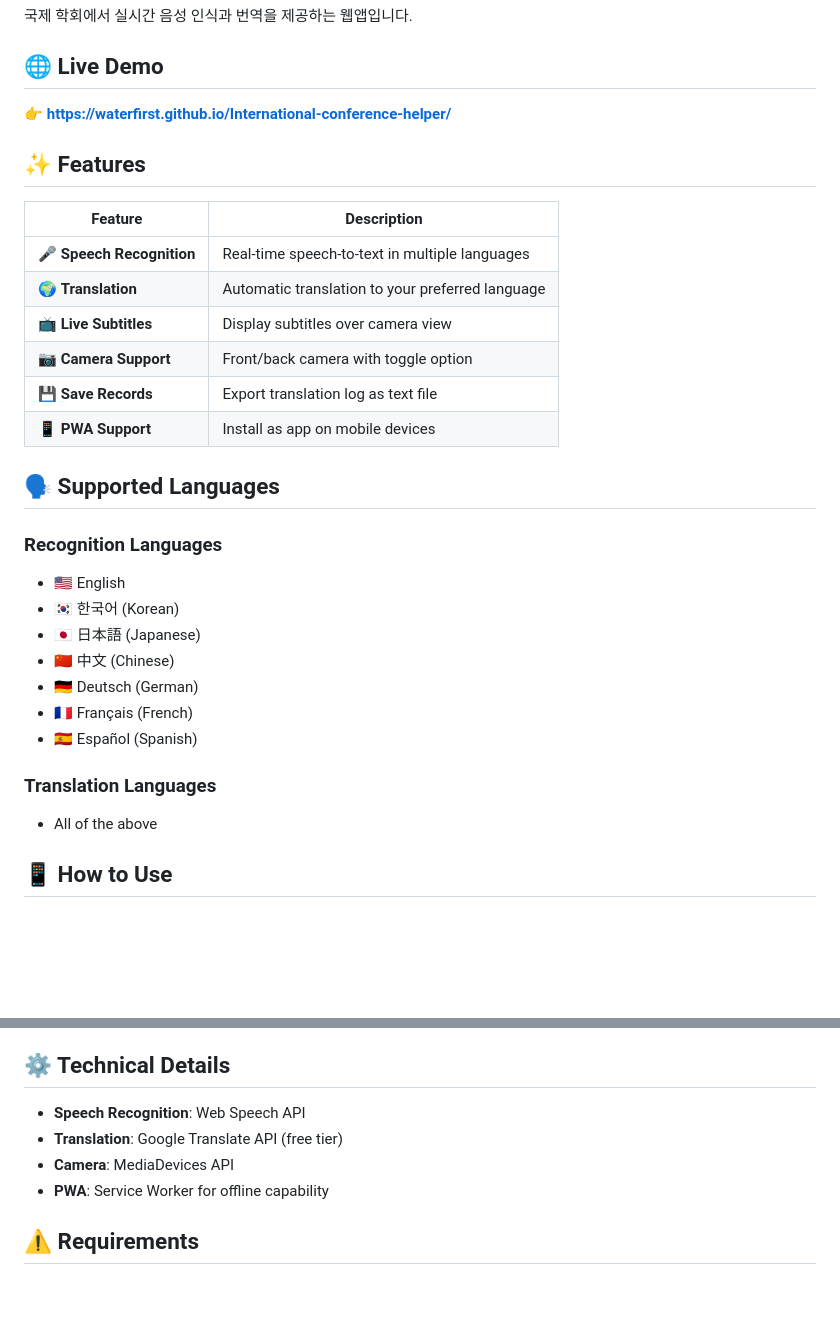
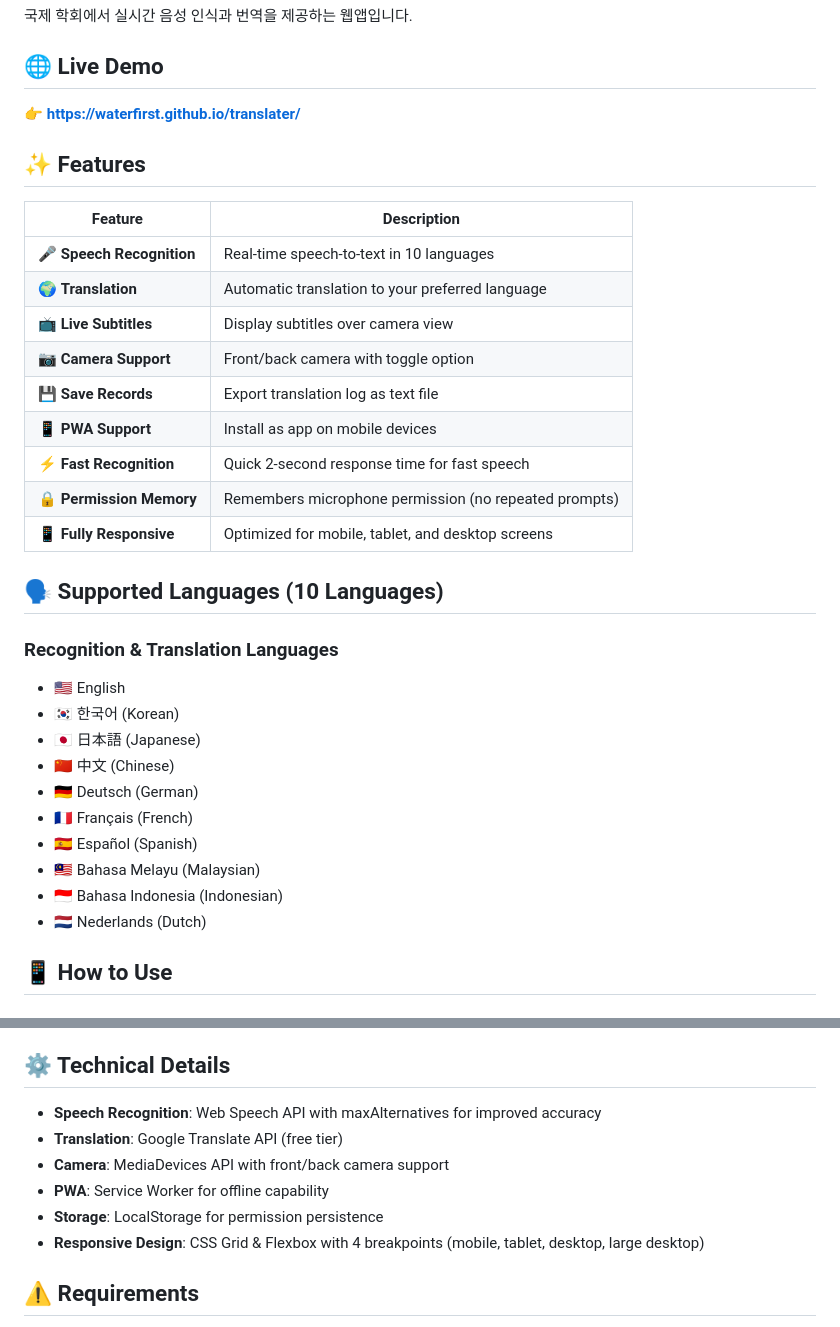
Before and after one commit to waterfirst/translater, a Markdown page: README.md, 2 parts joined by grey strips. Drawn GitHub-style; blank space fills up the shorter version.

Commit message:
Update README with new demo link and latest features
- Update demo link to https://waterfirst.github.io/translater/
- Add 3 new languages: Malaysian, Indonesian, Dutch (total 10 languages)
- Add new features: fast recognition, permission memory, responsive design
- Update technical details with improved accuracy and responsive breakpoints

```diff
--- a/README.md
+++ b/README.md
@@ -6,22 +6,25 @@
 
 ## 🌐 Live Demo
 
-**[👉 https://waterfirst.github.io/International-conference-helper/](https://waterfirst.github.io/International-conference-helper/)**
+**[👉 https://waterfirst.github.io/translater/](https://waterfirst.github.io/translater/)**
 
 ## ✨ Features
 
 | Feature | Description |
 |---------|-------------|
-| 🎤 **Speech Recognition** | Real-time speech-to-text in multiple languages |
+| 🎤 **Speech Recognition** | Real-time speech-to-text in 10 languages |
 | 🌍 **Translation** | Automatic translation to your preferred language |
 | 📺 **Live Subtitles** | Display subtitles over camera view |
 | 📷 **Camera Support** | Front/back camera with toggle option |
 | 💾 **Save Records** | Export translation log as text file |
 | 📱 **PWA Support** | Install as app on mobile devices |
+| ⚡ **Fast Recognition** | Quick 2-second response time for fast speech |
+| 🔒 **Permission Memory** | Remembers microphone permission (no repeated prompts) |
+| 📱 **Fully Responsive** | Optimized for mobile, tablet, and desktop screens |
 
-## 🗣️ Supported Languages
+## 🗣️ Supported Languages (10 Languages)
 
-### Recognition Languages
+### Recognition & Translation Languages
 - 🇺🇸 English
 - 🇰🇷 한국어 (Korean)
 - 🇯🇵 日本語 (Japanese)
@@ -29,9 +32,9 @@
 - 🇩🇪 Deutsch (German)
 - 🇫🇷 Français (French)
 - 🇪🇸 Español (Spanish)
-
-### Translation Languages
-- All of the above
+- 🇲🇾 Bahasa Melayu (Malaysian)
+- 🇮🇩 Bahasa Indonesia (Indonesian)
+- 🇳🇱 Nederlands (Dutch)
 
 ## 📱 How to Use
 
@@ -60,10 +63,12 @@
 
 ## ⚙️ Technical Details
 
-- **Speech Recognition**: Web Speech API
+- **Speech Recognition**: Web Speech API with maxAlternatives for improved accuracy
 - **Translation**: Google Translate API (free tier)
-- **Camera**: MediaDevices API
+- **Camera**: MediaDevices API with front/back camera support
 - **PWA**: Service Worker for offline capability
+- **Storage**: LocalStorage for permission persistence
+- **Responsive Design**: CSS Grid & Flexbox with 4 breakpoints (mobile, tablet, desktop, large desktop)
 
 ## ⚠️ Requirements
 
```
